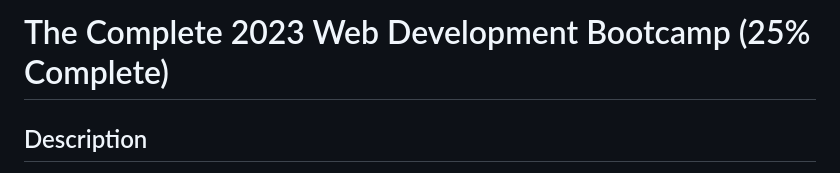
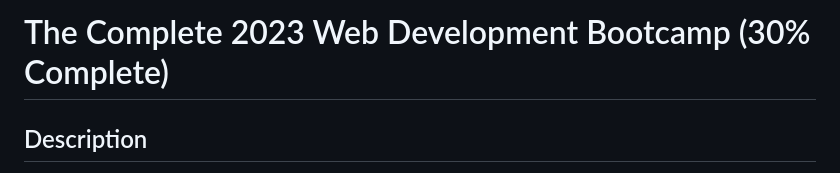
Before and after one commit to RedBeret/Web-Dev-Bootcamp-Angela-Yu, a Markdown page: README.md, the part around the change. Drawn GitHub-style.

```diff
--- a/README.md
+++ b/README.md
@@ -1,4 +1,4 @@
-# The Complete 2023 Web Development Bootcamp (25% Complete)
+# The Complete 2023 Web Development Bootcamp (30% Complete)
 
 ## Description
 
```
